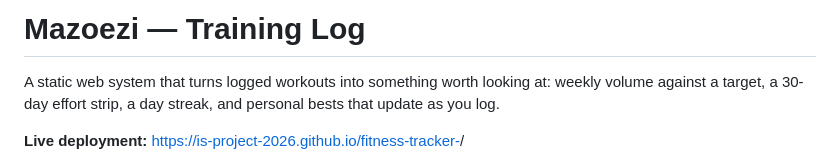
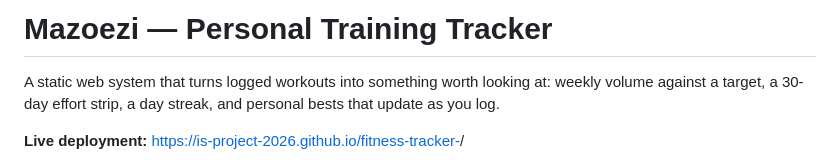
Before and after one commit to IS-PROJECT-2026/mazoezi-tracker-167152, a Markdown page: README.md, the part around the change. Rendered like a GitHub page.

Commit message:
docs: rename training tracker

```diff
--- a/README.md
+++ b/README.md
@@ -1,4 +1,4 @@
-# Mazoezi — Training Log
+# Mazoezi — Personal Training Tracker
 
 A static web system that turns logged workouts into something worth looking at:
 weekly volume against a target, a 30-day effort strip, a day streak, and
```
